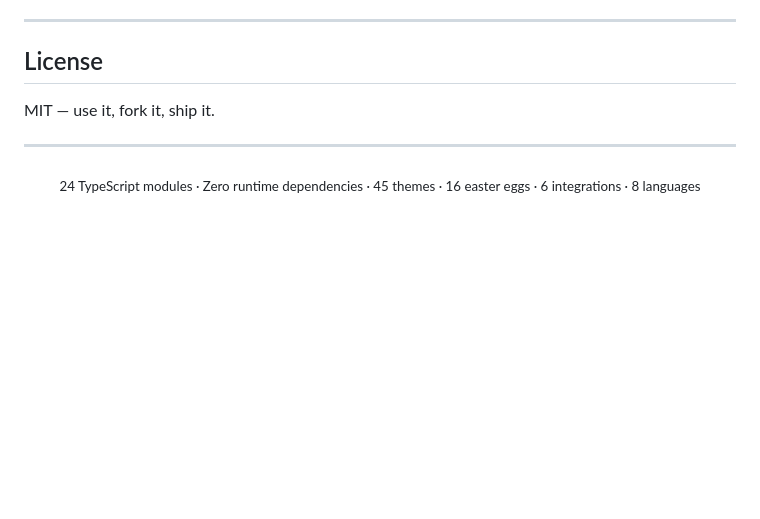
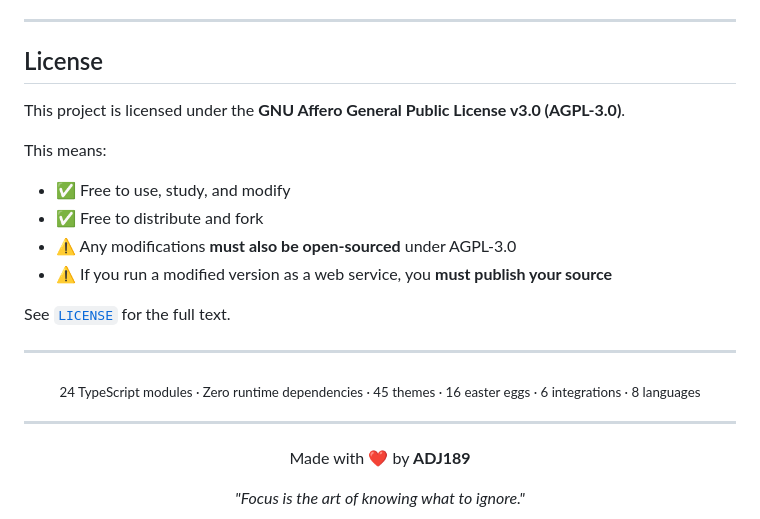
Before and after one commit to ADJ189/Accurate-Time-, a Markdown page: README.md, the part around the change. Drawn GitHub-style; blank space fills up the shorter version.

```diff
--- a/README.md
+++ b/README.md
@@ -275,10 +275,26 @@ Session Clock is **CodeQL-verified** — zero `innerHTML` injection of user-supp
 
 ## License
 
-MIT — use it, fork it, ship it.
+This project is licensed under the **GNU Affero General Public License v3.0 (AGPL-3.0)**.
+
+This means:
+- ✅ Free to use, study, and modify
+- ✅ Free to distribute and fork
+- ⚠️ Any modifications **must also be open-sourced** under AGPL-3.0
+- ⚠️ If you run a modified version as a web service, you **must publish your source**
+
+See [`LICENSE`](LICENSE) for the full text.
 
 ---
 
 <div align="center">
+
 <sub>24 TypeScript modules · Zero runtime dependencies · 45 themes · 16 easter eggs · 6 integrations · 8 languages</sub>
+
+---
+
+Made with ❤️ by **ADJ189**
+
+*"Focus is the art of knowing what to ignore."*
+
 </div>
```
